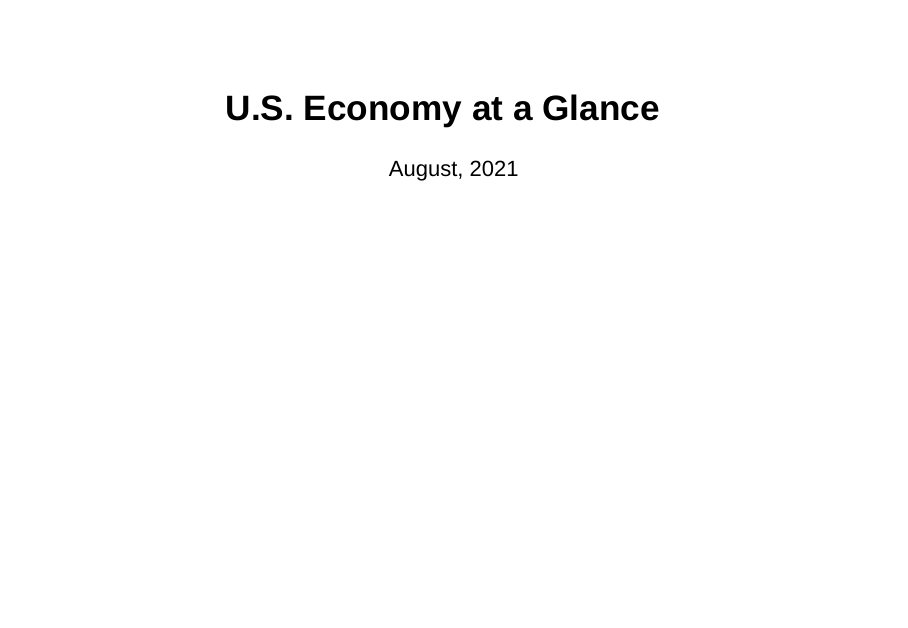
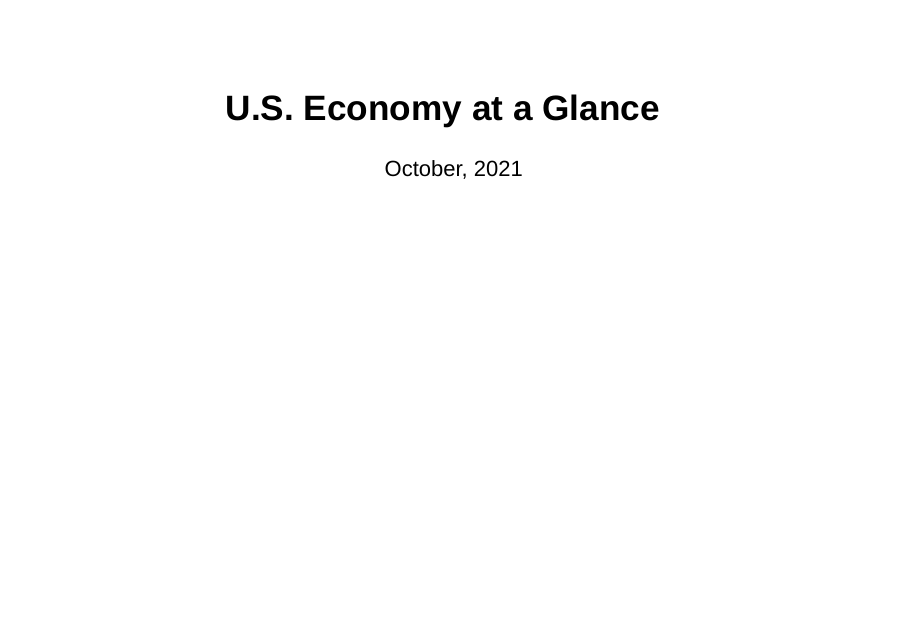
Before and after one commit to zemw/us, an R Markdown document (index.Rmd): page 1 of 11. Rendered offline with R 4.5, knitr and Pandoc, with nearby package versions; drawn as Slidy slides in place of the format the file asks for; some code elsewhere in the file could not run offline.

Commit message:
update 10/21

```diff
--- a/index.Rmd
+++ b/index.Rmd
@@ -1,6 +1,6 @@
 ---
 title: "U.S. Economy at a Glance"
-date: August, 2021
+date: October, 2021
 output: ioslides_presentation
 ---
 
```
Also changed, not shown: index.html, index.Rmd (2 more changed lines).
